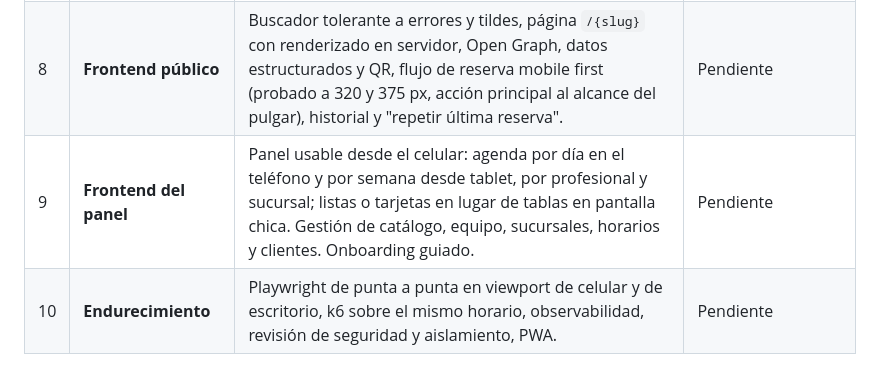
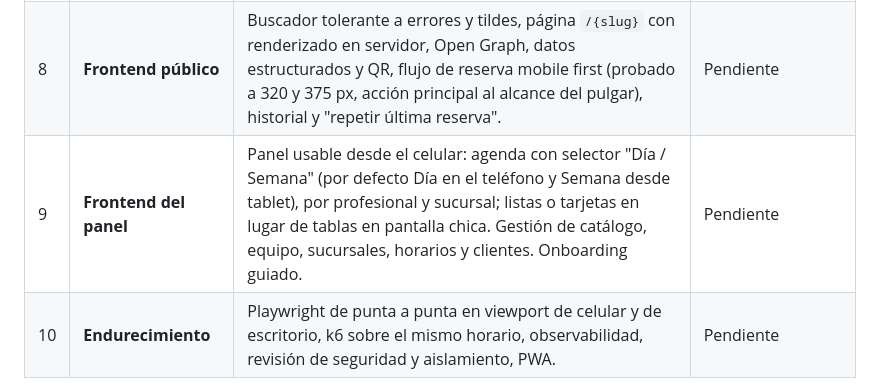
Before and after one commit to LautaroLacivitaDev/saas-sistema-gestion-de-turnos-lacivita, a Markdown page: docs/plan-mvp.md, the part around the change. Drawn GitHub-style.

```diff
--- a/docs/plan-mvp.md
+++ b/docs/plan-mvp.md
@@ -14,7 +14,7 @@ Plan aprobado el 2026-10-08. El estado de cada hito se actualiza al cerrarlo; el
 | 6 | **Reservas** | Flujo con bloqueo `HOLD`, "cualquiera disponible", reserva como invitado con código por email y Turnstile, estados, cancelación y reprogramación por link firmado, carga manual y copia del precio al reservar. | Pendiente |
 | 7 | **Notificaciones** | Outbox transaccional, envío con reintentos (JobRunr), recordatorios que se reprograman, plantillas Thymeleaf editables, `.ics`, registro de envíos y avisos en la app. | Pendiente |
 | 8 | **Frontend público** | Buscador tolerante a errores y tildes, página `/{slug}` con renderizado en servidor, Open Graph, datos estructurados y QR, flujo de reserva mobile first (probado a 320 y 375 px, acción principal al alcance del pulgar), historial y "repetir última reserva". | Pendiente |
-| 9 | **Frontend del panel** | Panel usable desde el celular: agenda por día en el teléfono y por semana desde tablet, por profesional y sucursal; listas o tarjetas en lugar de tablas en pantalla chica. Gestión de catálogo, equipo, sucursales, horarios y clientes. Onboarding guiado. | Pendiente |
+| 9 | **Frontend del panel** | Panel usable desde el celular: agenda con selector "Día / Semana" (por defecto Día en el teléfono y Semana desde tablet), por profesional y sucursal; listas o tarjetas en lugar de tablas en pantalla chica. Gestión de catálogo, equipo, sucursales, horarios y clientes. Onboarding guiado. | Pendiente |
 | 10 | **Endurecimiento** | Playwright de punta a punta en viewport de celular y de escritorio, k6 sobre el mismo horario, observabilidad, revisión de seguridad y aislamiento, PWA. | Pendiente |
 
 La app se usa sobre todo desde el celular: un hito con pantallas se cierra recién después de probarlas en celular (320 y 375 px) y en escritorio. Las reglas están en [AGENTS.md](../AGENTS.md), sección "Mobile first".
```
Also changed, not shown: AGENTS.md (+1 -1 lines), docs/decisiones.md (+1 -0 lines).
